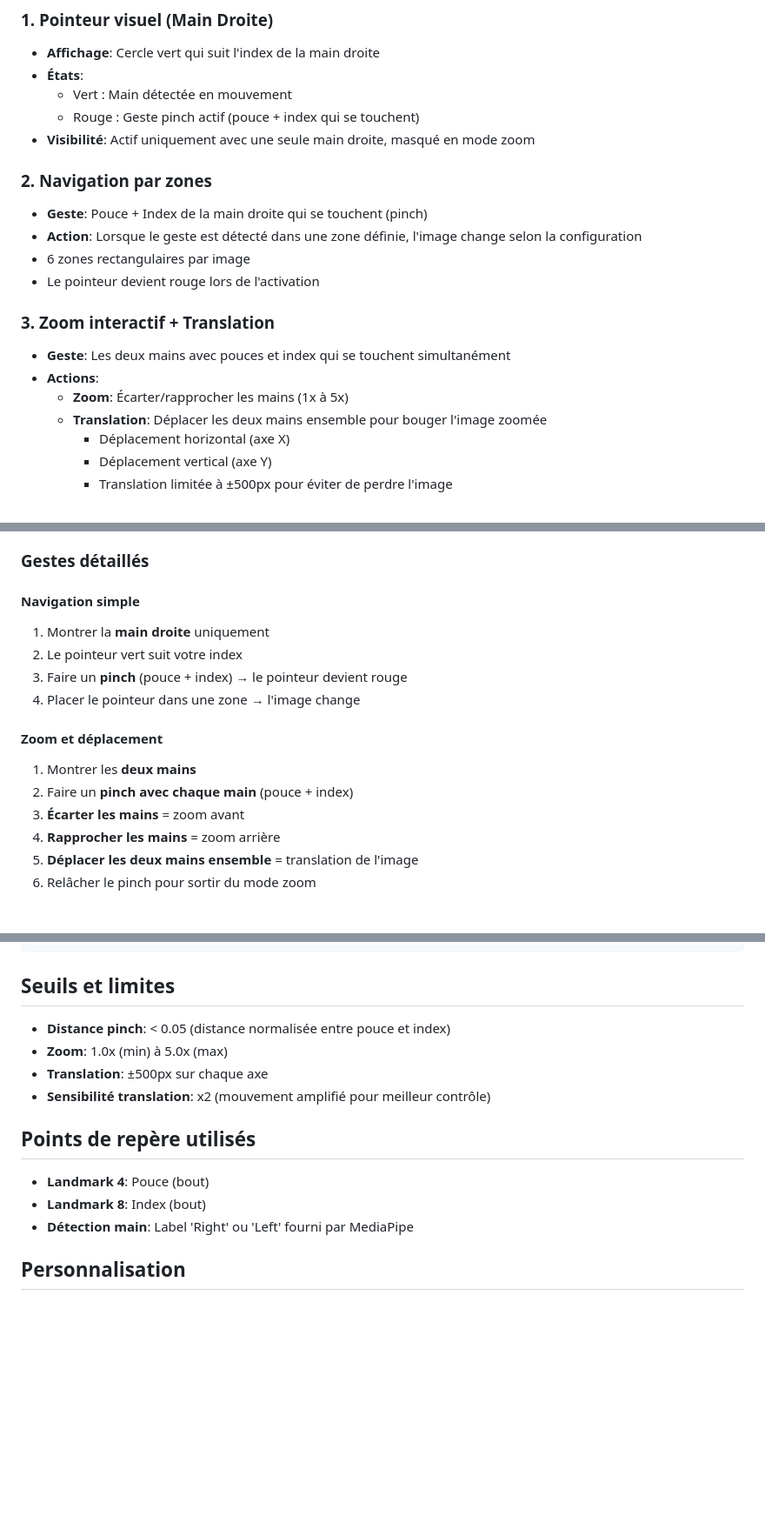
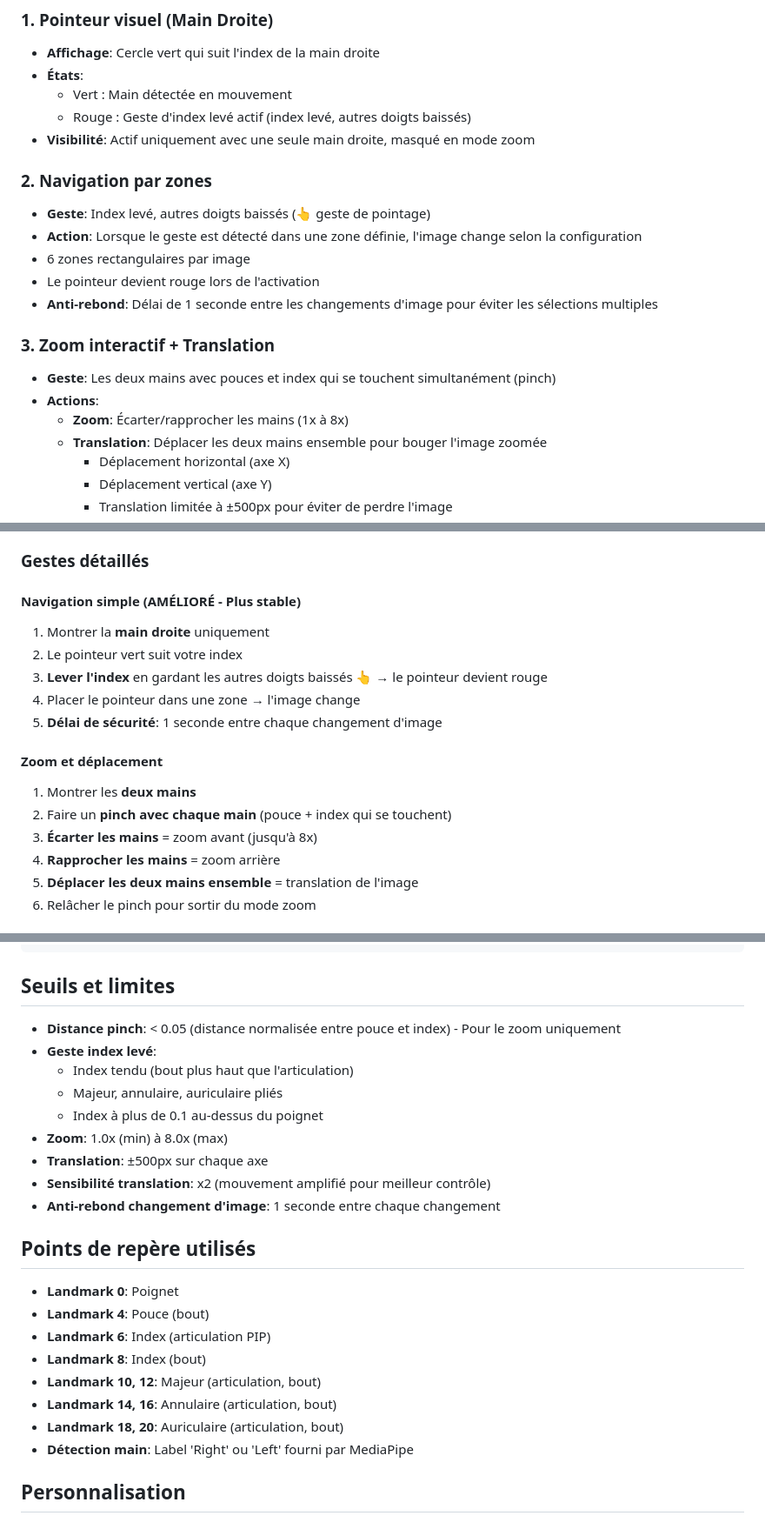
Before and after one commit to guarim/Table-technique, a Markdown page: README.md, 3 parts joined by grey strips. Shown at 87% size. GitHub-like rendering; blank space fills up the shorter version.

```diff
--- a/README.md
+++ b/README.md
@@ -11,19 +9,20 @@ Application web utilisant MediaPipe Hands pour détecter les gestes de la main e
 - **Affichage**: Cercle vert qui suit l'index de la main droite
 - **États**:
   - Vert : Main détectée en mouvement
-  - Rouge : Geste pinch actif (pouce + index qui se touchent)
+  - Rouge : Geste d'index levé actif (index levé, autres doigts baissés)
 - **Visibilité**: Actif uniquement avec une seule main droite, masqué en mode zoom
 
 ### 2. Navigation par zones
-- **Geste**: Pouce + Index de la main droite qui se touchent (pinch)
+- **Geste**: Index levé, autres doigts baissés (👆 geste de pointage)
 - **Action**: Lorsque le geste est détecté dans une zone définie, l'image change selon la configuration
 - 6 zones rectangulaires par image
 - Le pointeur devient rouge lors de l'activation
+- **Anti-rebond**: Délai de 1 seconde entre les changements d'image pour éviter les sélections multiples
 
 ### 3. Zoom interactif + Translation
-- **Geste**: Les deux mains avec pouces et index qui se touchent simultanément
+- **Geste**: Les deux mains avec pouces et index qui se touchent simultanément (pinch)
 - **Actions**:
-  - **Zoom**: Écarter/rapprocher les mains (1x à 5x)
+  - **Zoom**: Écarter/rapprocher les mains (1x à 8x)
   - **Translation**: Déplacer les deux mains ensemble pour bouger l'image zoomée
     - Déplacement horizontal (axe X)
     - Déplacement vertical (axe Y)
@@ -78,16 +77,17 @@ Application web utilisant MediaPipe Hands pour détecter les gestes de la main e
 
 ### Gestes détaillés
 
-#### Navigation simple
+#### Navigation simple (AMÉLIORÉ - Plus stable)
 1. Montrer la **main droite** uniquement
 2. Le pointeur vert suit votre index
-3. Faire un **pinch** (pouce + index) → le pointeur devient rouge
+3. **Lever l'index** en gardant les autres doigts baissés 👆 → le pointeur devient rouge
 4. Placer le pointeur dans une zone → l'image change
+5. **Délai de sécurité**: 1 seconde entre chaque changement d'image
 
 #### Zoom et déplacement
 1. Montrer les **deux mains**
-2. Faire un **pinch avec chaque main** (pouce + index)
-3. **Écarter les mains** = zoom avant
+2. Faire un **pinch avec chaque main** (pouce + index qui se touchent)
+3. **Écarter les mains** = zoom avant (jusqu'à 8x)
 4. **Rapprocher les mains** = zoom arrière
 5. **Déplacer les deux mains ensemble** = translation de l'image
 6. Relâcher le pinch pour sortir du mode zoom
@@ -125,15 +125,25 @@ minTrackingConfidence: 0.5        // Confiance tracking
 
 ## Seuils et limites
 
-- **Distance pinch**: < 0.05 (distance normalisée entre pouce et index)
-- **Zoom**: 1.0x (min) à 5.0x (max)
+- **Distance pinch**: < 0.05 (distance normalisée entre pouce et index) - Pour le zoom uniquement
+- **Geste index levé**:
+  - Index tendu (bout plus haut que l'articulation)
+  - Majeur, annulaire, auriculaire pliés
+  - Index à plus de 0.1 au-dessus du poignet
+- **Zoom**: 1.0x (min) à 8.0x (max)
 - **Translation**: ±500px sur chaque axe
 - **Sensibilité translation**: x2 (mouvement amplifié pour meilleur contrôle)
+- **Anti-rebond changement d'image**: 1 seconde entre chaque changement
 
 ## Points de repère utilisés
 
+- **Landmark 0**: Poignet
 - **Landmark 4**: Pouce (bout)
+- **Landmark 6**: Index (articulation PIP)
 - **Landmark 8**: Index (bout)
+- **Landmark 10, 12**: Majeur (articulation, bout)
+- **Landmark 14, 16**: Annulaire (articulation, bout)
+- **Landmark 18, 20**: Auriculaire (articulation, bout)
 - **Détection main**: Label 'Right' ou 'Left' fourni par MediaPipe
 
 ## Personnalisation
```
Also changed, not shown: other parts of README.md (+37 -4 lines).
